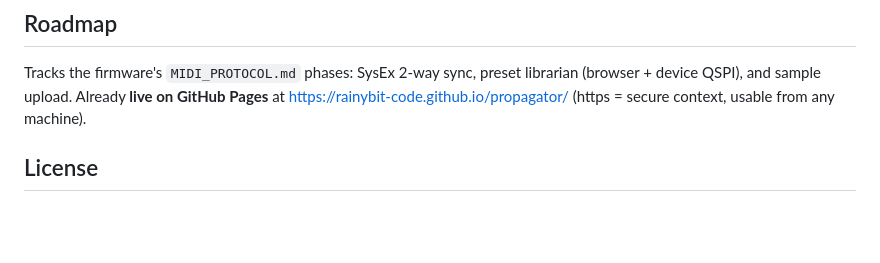
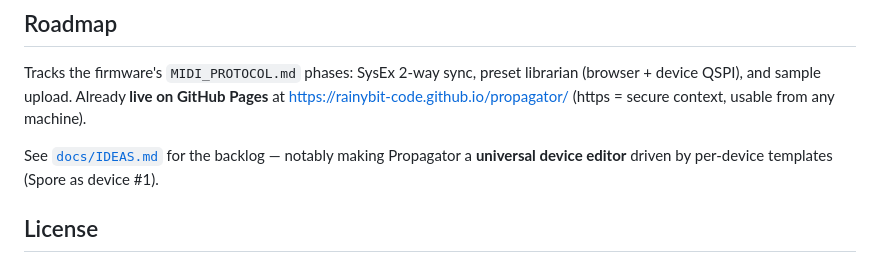
Before and after one commit to rainybit-code/propagator, a Markdown page: README.md, the part around the change. Rendered like a GitHub page; blank space fills up the shorter version.

```diff
--- a/README.md
+++ b/README.md
@@ -77,6 +77,9 @@ librarian (browser + device QSPI), and sample upload. Already **live on GitHub
 Pages** at <https://rainybit-code.github.io/propagator/> (https = secure context,
 usable from any machine).
 
+See [`docs/IDEAS.md`](docs/IDEAS.md) for the backlog — notably making Propagator a
+**universal device editor** driven by per-device templates (Spore as device #1).
+
 ## License
 
 **GPL-3.0-or-later.** Copyright (C) 2026 Joakim Langkilde. See [`LICENSE`](LICENSE).
```
Also changed, not shown: docs/IDEAS.md (added, +91 -0 lines).
